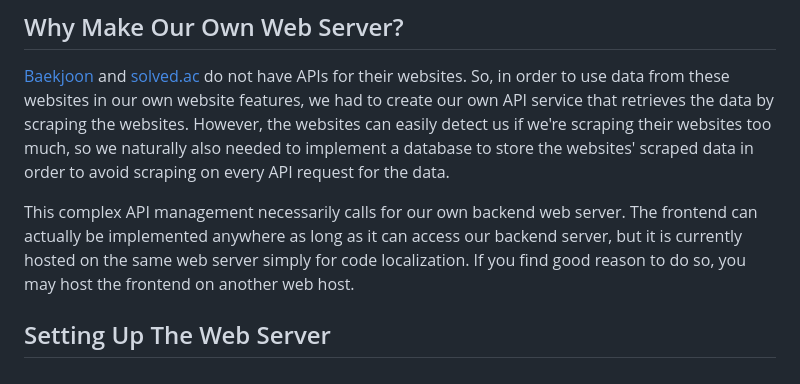
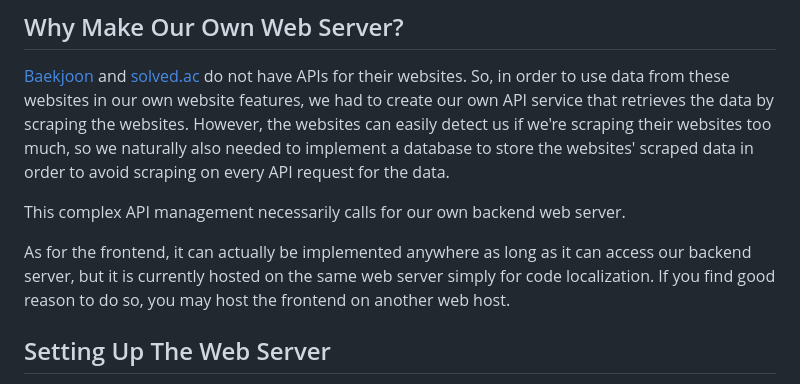
Before and after one commit to RoelYoon/CP-Club-Website-And-API, a Markdown page: README.md, the part around the change. Drawn GitHub-style.

```diff
--- a/README.md
+++ b/README.md
@@ -16,7 +16,9 @@ If you are voted as an officier, the current officiers will guide you with any u
 ## Why Make Our Own Web Server?
 [Baekjoon](https://www.acmicpc.net/) and [solved.ac](https://solved.ac/) do not have APIs for their websites. So, in order to use data from these websites in our own website features, we had to create our own API service that retrieves the data by scraping the websites. However, the websites can easily detect us if we're scraping their websites too much, so we naturally also needed to implement a database to store the websites' scraped data in order to avoid scraping on every API request for the data.
 
-This complex API management necessarily calls for our own backend web server. The frontend can actually be implemented anywhere as long as it can access our backend server, but it is currently hosted on the same web server simply for code localization. If you find good reason to do so, you may host the frontend on another web host.
+This complex API management necessarily calls for our own backend web server.
+
+As for the frontend, it can actually be implemented anywhere as long as it can access our backend server, but it is currently hosted on the same web server simply for code localization. If you find good reason to do so, you may host the frontend on another web host.
 
 ## Setting Up The Web Server
 You can use a spare computer in your house with internet access or set up a virtual machine on a cloud platform service. [Google Cloud Platform's Compute Engine](https://cloud.google.com/compute) allows you to continuously run a virtual machine completely free as long as you follow the standards described in their [free-tier documentation](https://cloud.google.com/free/docs/free-cloud-features#compute). The VM also comes with a free external IP address, so hosting our web server on a cloud VM does not have any costs. Just be sure to not exceed their `1GB` network egress monthly usage limit (details in [Managing Network Egress For GCP VM Usage Limit](#managing-network-egress-for-gcp-vm-usage-limit) section).
```
